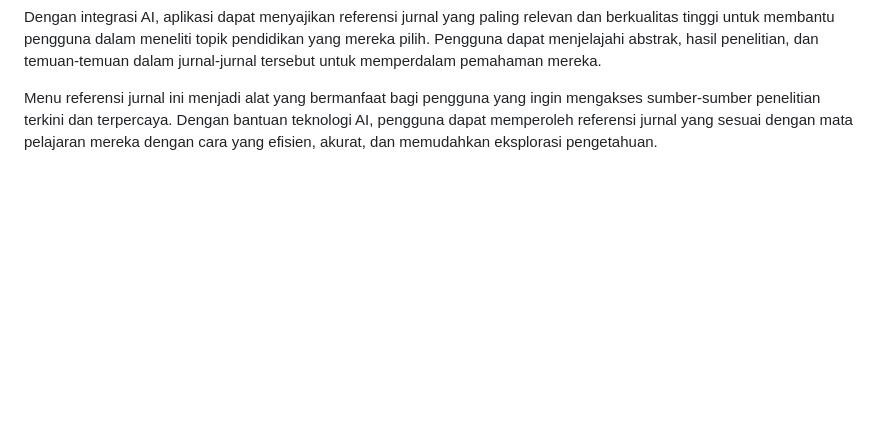
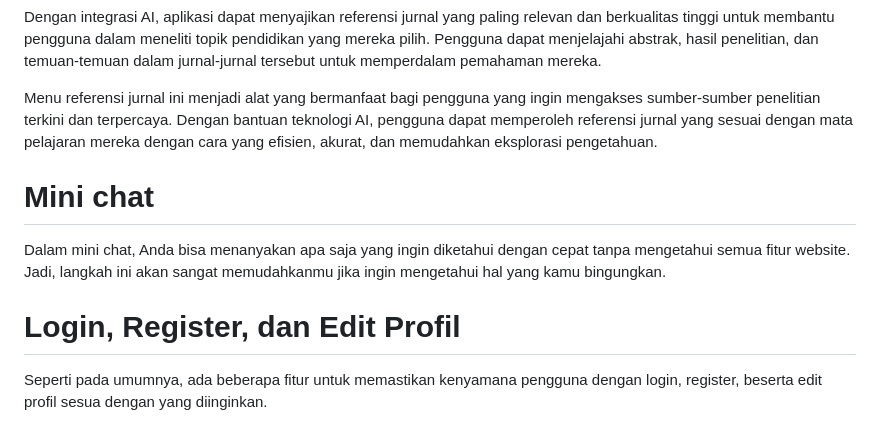
Before and after one commit to Fabyan08/Sevima-AutoLearn, a Markdown page: README.md, the part around the change. Drawn GitHub-style; blank space fills up the shorter version.

```diff
--- a/README.md
+++ b/README.md
@@ -49,3 +49,10 @@ Menu referensi jurnal ini memberikan pengguna akses ke sumber daya pengetahuan y
 Dengan integrasi AI, aplikasi dapat menyajikan referensi jurnal yang paling relevan dan berkualitas tinggi untuk membantu pengguna dalam meneliti topik pendidikan yang mereka pilih. Pengguna dapat menjelajahi abstrak, hasil penelitian, dan temuan-temuan dalam jurnal-jurnal tersebut untuk memperdalam pemahaman mereka.
 
 Menu referensi jurnal ini menjadi alat yang bermanfaat bagi pengguna yang ingin mengakses sumber-sumber penelitian terkini dan terpercaya. Dengan bantuan teknologi AI, pengguna dapat memperoleh referensi jurnal yang sesuai dengan mata pelajaran mereka dengan cara yang efisien, akurat, dan memudahkan eksplorasi pengetahuan.
+
+# Mini chat
+
+Dalam mini chat, Anda bisa menanyakan apa saja yang ingin diketahui dengan cepat tanpa mengetahui semua fitur website. Jadi, langkah ini akan sangat memudahkanmu jika ingin mengetahui hal yang kamu bingungkan.
+
+# Login, Register, dan Edit Profil
+Seperti pada umumnya, ada beberapa fitur untuk memastikan kenyamana pengguna dengan login, register, beserta edit profil sesua dengan yang diinginkan.
```
